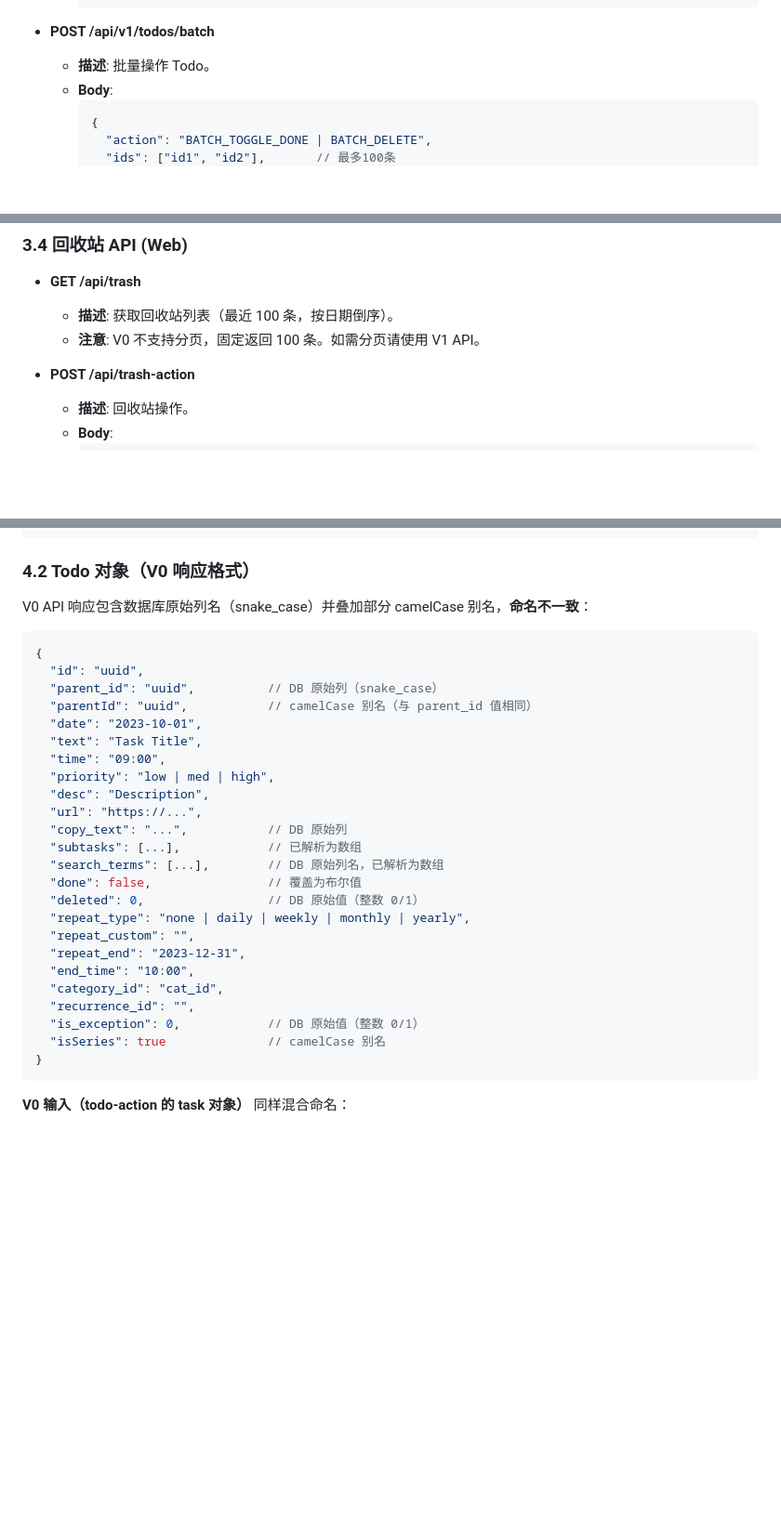
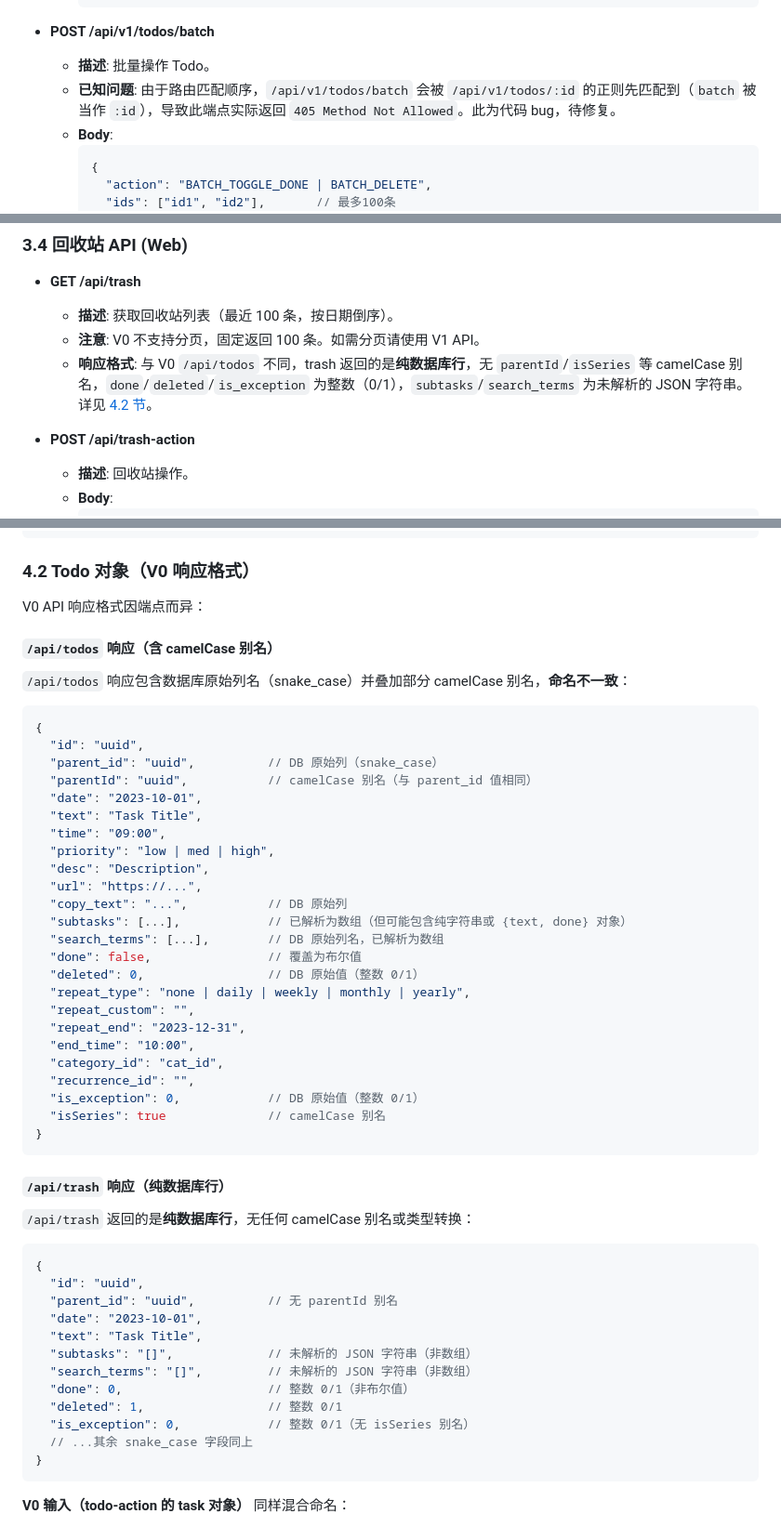
Before and after one commit to moaradc/cf-todo, a Markdown page: API_Wiki.md, 3 parts joined by grey strips. Shown at 93% size. Drawn GitHub-style; blank space fills up the shorter version.

Commit message:
feat: 更新 API Wiki 文档
Co-authored-by: traeagent <traeagent@users.noreply.github.com>

````diff
--- a/API_Wiki.md
+++ b/API_Wiki.md
@@ -231,6 +231,7 @@ API Key 格式为 `cfk_` 前缀 + 32 字节随机 Base64URL 编码。验证使
 
 - **POST /api/v1/todos/batch**
   - **描述**: 批量操作 Todo。
+  - **已知问题**: 由于路由匹配顺序，`/api/v1/todos/batch` 会被 `/api/v1/todos/:id` 的正则先匹配到（`batch` 被当作 `:id`），导致此端点实际返回 `405 Method Not Allowed`。此为代码 bug，待修复。
   - **Body**:
     ```json
     {
@@ -523,6 +524,7 @@ API Key 格式为 `cfk_` 前缀 + 32 字节随机 Base64URL 编码。验证使
 - **GET /api/trash**
   - **描述**: 获取回收站列表（最近 100 条，按日期倒序）。
   - **注意**: V0 不支持分页，固定返回 100 条。如需分页请使用 V1 API。
+  - **响应格式**: 与 V0 `/api/todos` 不同，trash 返回的是**纯数据库行**，无 `parentId`/`isSeries` 等 camelCase 别名，`done`/`deleted`/`is_exception` 为整数（0/1），`subtasks`/`search_terms` 为未解析的 JSON 字符串。详见 [4.2 节](#42-todo-对象v0-响应格式)。
 
 - **POST /api/trash-action**
   - **描述**: 回收站操作。
@@ -814,7 +816,11 @@ V1 API 使用一致的 camelCase 命名：
 
 ### 4.2 Todo 对象（V0 响应格式）
 
-V0 API 响应包含数据库原始列名（snake_case）并叠加部分 camelCase 别名，**命名不一致**：
+V0 API 响应格式因端点而异：
+
+#### `/api/todos` 响应（含 camelCase 别名）
+
+`/api/todos` 响应包含数据库原始列名（snake_case）并叠加部分 camelCase 别名，**命名不一致**：
 
 ```json
 {
@@ -828,7 +834,7 @@ V0 API 响应包含数据库原始列名（snake_case）并叠加部分 camelCas
   "desc": "Description",
   "url": "https://...",
   "copy_text": "...",           // DB 原始列
-  "subtasks": [...],            // 已解析为数组
+  "subtasks": [...],            // 已解析为数组（但可能包含纯字符串或 {text, done} 对象）
   "search_terms": [...],        // DB 原始列名，已解析为数组
   "done": false,                // 覆盖为布尔值
   "deleted": 0,                 // DB 原始值（整数 0/1）
@@ -840,6 +846,25 @@ V0 API 响应包含数据库原始列名（snake_case）并叠加部分 camelCas
   "recurrence_id": "",
   "is_exception": 0,            // DB 原始值（整数 0/1）
   "isSeries": true              // camelCase 别名
+}
+```
+
+#### `/api/trash` 响应（纯数据库行）
+
+`/api/trash` 返回的是**纯数据库行**，无任何 camelCase 别名或类型转换：
+
+```json
+{
+  "id": "uuid",
+  "parent_id": "uuid",          // 无 parentId 别名
+  "date": "2023-10-01",
+  "text": "Task Title",
+  "subtasks": "[]",             // 未解析的 JSON 字符串（非数组）
+  "search_terms": "[]",         // 未解析的 JSON 字符串（非数组）
+  "done": 0,                    // 整数 0/1（非布尔值）
+  "deleted": 1,                 // 整数 0/1
+  "is_exception": 0,            // 整数 0/1（无 isSeries 别名）
+  // ...其余 snake_case 字段同上
 }
 ```
 
````
